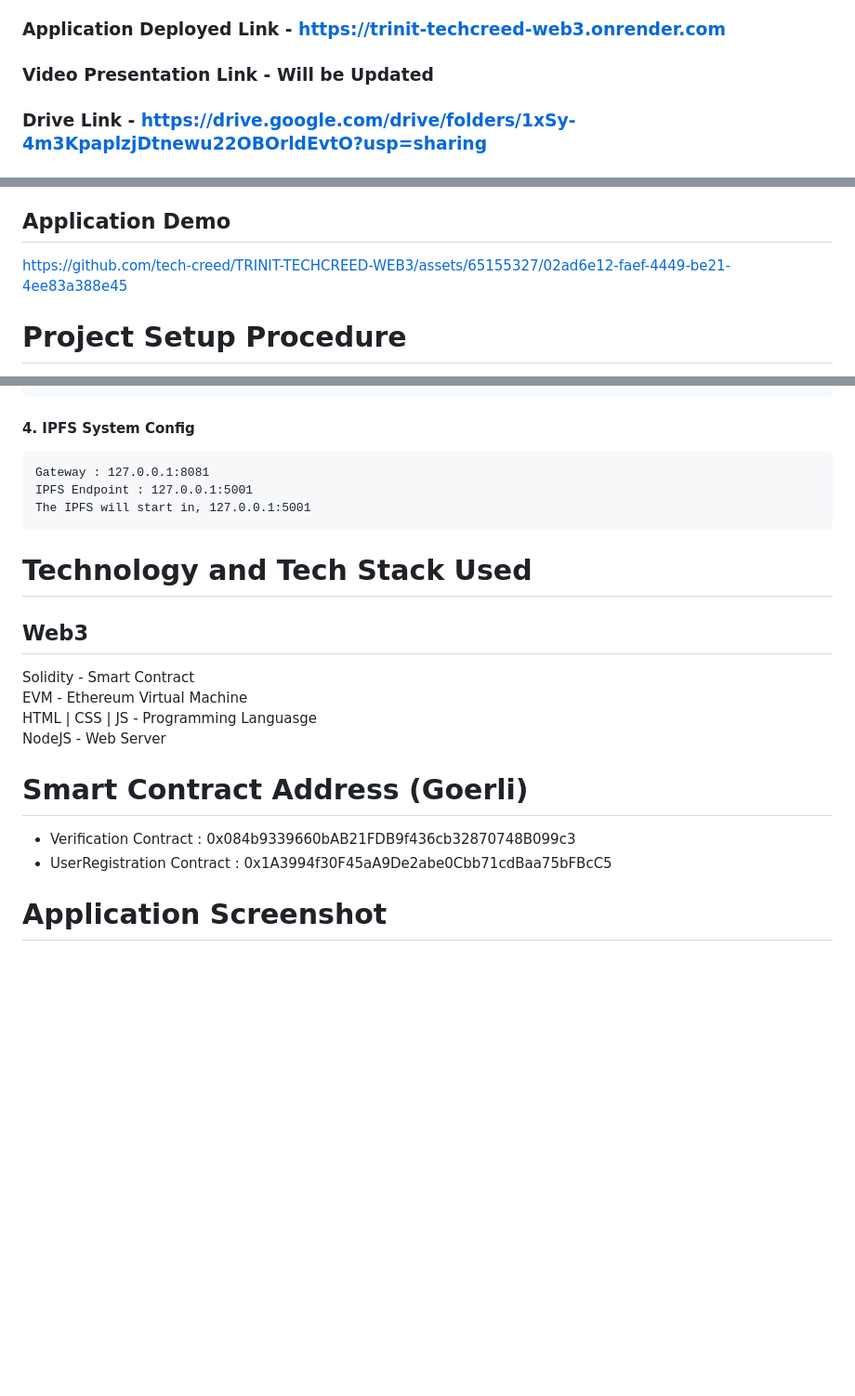
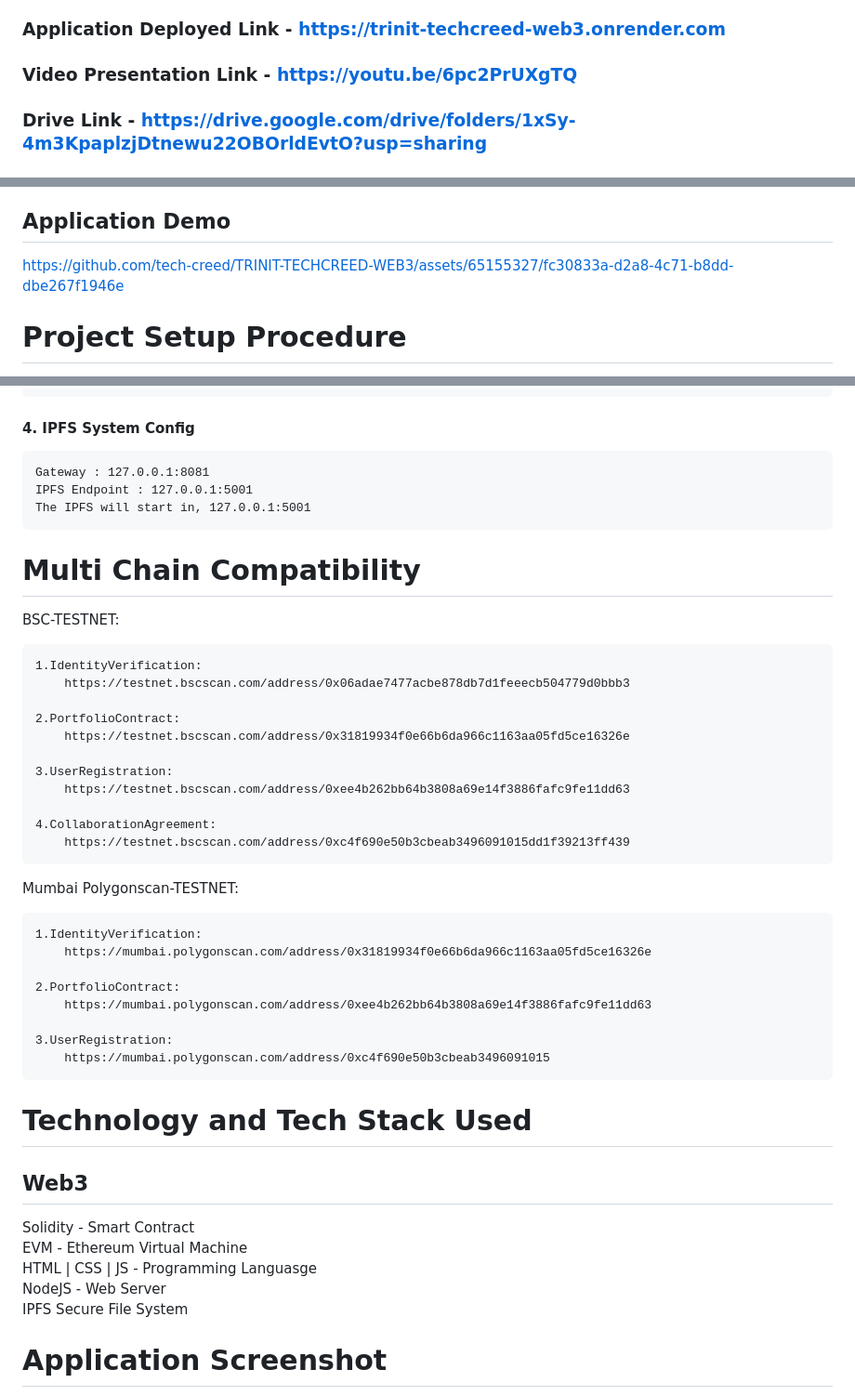
Before and after one commit to tech-creed/TRINIT-TECHCREED-WEB3, a Markdown page: README.md, 3 parts joined by grey strips. Shown at 93% size. Rendered like a GitHub page; blank space fills up the shorter version.

````diff
--- a/README.md
+++ b/README.md
@@ -6,7 +6,7 @@
 Unlock Your Potential with Our Decentralized Talent Platform. Empowering artists, creators, developers, and professionals to showcase their skills, find opportunities, and collaborate without intermediaries. Join our decentralized community today and discover a world of endless possibilities.
 
 ### Application Deployed Link - https://trinit-techcreed-web3.onrender.com
-### Video Presentation Link - Will be Updated
+### Video Presentation Link - https://youtu.be/6pc2PrUXgTQ
 ### Drive Link - https://drive.google.com/drive/folders/1xSy-4m3KpaplzjDtnewu22OBOrldEvtO?usp=sharing
 
 # Smart Contract Deployed (Goerli testnet)
@@ -20,8 +20,7 @@ In the digital era, talent discovery and collaboration often face challenges suc
 Introducing a decentralized platform revolutionizing talent discovery and collaboration. Leveraging blockchain technology, We offers transparent, tamper-proof systems for identity management, portfolio showcase, and collaboration agreements. By tokenizing skills and contributions, users can receive fair compensation and incentives, fostering a vibrant ecosystem of collaboration. It empowers individuals to showcase their talents, connect with opportunities, and collaborate seamlessly in a secure, inclusive environment.
 
 ## Application Demo
-https://github.com/tech-creed/TRINIT-TECHCREED-WEB3/assets/65155327/02ad6e12-faef-4449-be21-4ee83a388e45
-
+https://github.com/tech-creed/TRINIT-TECHCREED-WEB3/assets/65155327/fc30833a-d2a8-4c71-b8dd-dbe267f1946e
 
 # Project Setup Procedure
 clone the repo to your local system,
@@ -60,16 +59,40 @@ IPFS Endpoint : 127.0.0.1:5001
 The IPFS will start in, 127.0.0.1:5001
 ```
 
+# Multi Chain Compatibility
+BSC-TESTNET:
+
+	1.IdentityVerification:
+		https://testnet.bscscan.com/address/0x06adae7477acbe878db7d1feeecb504779d0bbb3
+
+	2.PortfolioContract:
+		https://testnet.bscscan.com/address/0x31819934f0e66b6da966c1163aa05fd5ce16326e
+
+	3.UserRegistration:
+		https://testnet.bscscan.com/address/0xee4b262bb64b3808a69e14f3886fafc9fe11dd63
+
+	4.CollaborationAgreement:
+		https://testnet.bscscan.com/address/0xc4f690e50b3cbeab3496091015dd1f39213ff439
+
+Mumbai Polygonscan-TESTNET:
+
+	1.IdentityVerification:
+		https://mumbai.polygonscan.com/address/0x31819934f0e66b6da966c1163aa05fd5ce16326e
+
+	2.PortfolioContract:
+		https://mumbai.polygonscan.com/address/0xee4b262bb64b3808a69e14f3886fafc9fe11dd63
+
+	3.UserRegistration:
+		https://mumbai.polygonscan.com/address/0xc4f690e50b3cbeab3496091015
+
 # Technology and Tech Stack Used
 ## Web3
 Solidity - Smart Contract <br>
 EVM - Ethereum Virtual Machine <br>
 HTML | CSS | JS - Programming Languasge <br>
 NodeJS - Web Server <br>
+IPFS Secure File System <br>
 
-# Smart Contract Address (Goerli)
-- Verification Contract : 0x084b9339660bAB21FDB9f436cb32870748B099c3
-- UserRegistration Contract : 0x1A3994f30F45aA9De2abe0Cbb71cdBaa75bFBcC5
 
 # Application Screenshot
 ![image](https://github.com/tech-creed/TRINIT-TECHCREED-WEB3/assets/65155327/ba68af8f-5ac7-476d-a18a-279b5bc05943)
````
